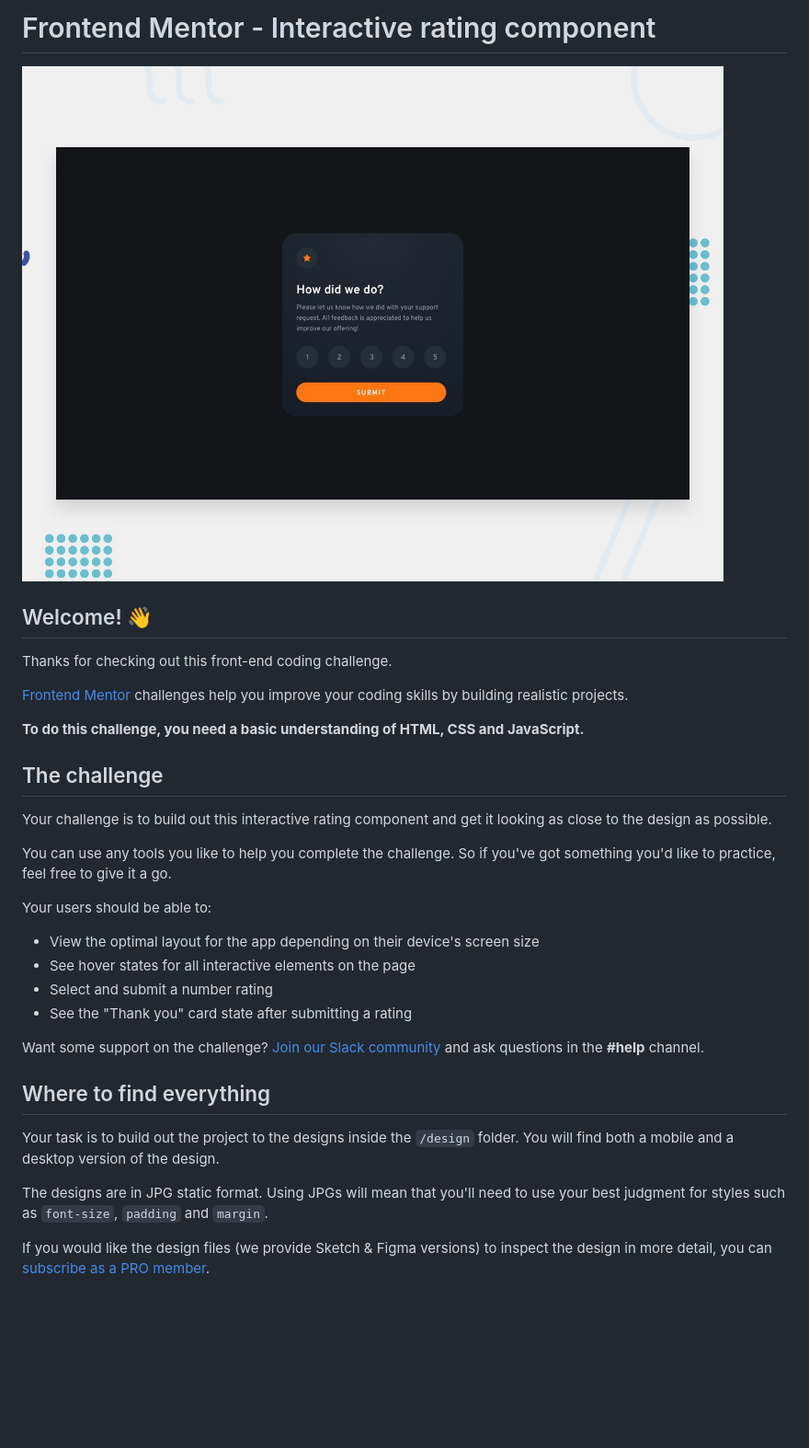
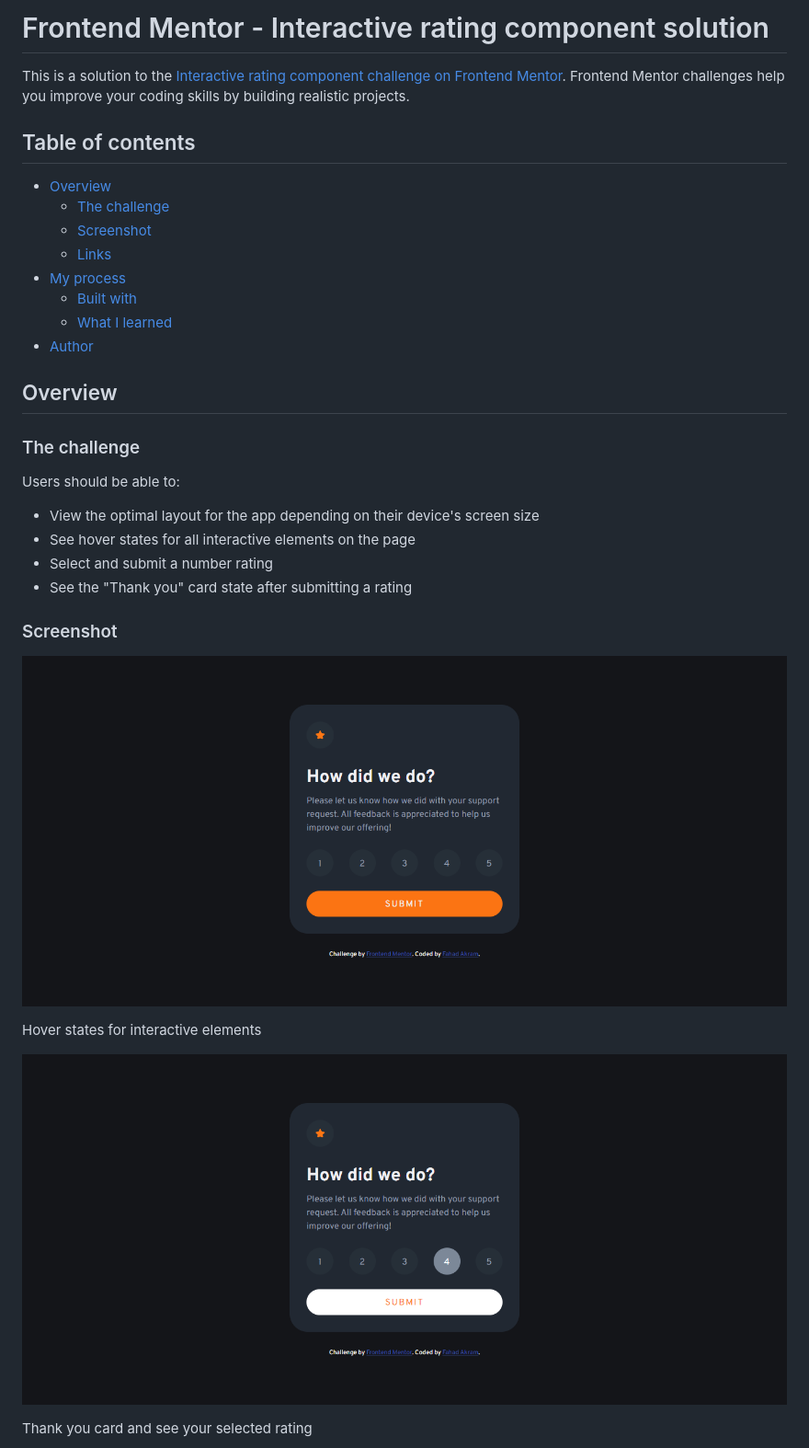
Before and after one commit to FaDiiiLeo/interactive-rating-component, a Markdown page: README.md, the part around one of its changes. Shown at 92% size. GitHub-like rendering; pictures changed too: solution-images/image-1.png (added), solution-images/image-2.png (added); blank space fills up the shorter version.

Commit message:
added text and some images in the README.md file

```diff
--- a/README.md
+++ b/README.md
@@ -1,35 +1,36 @@
-# Frontend Mentor - Interactive rating component
+# Frontend Mentor - Interactive rating component solution
 
-![Design preview for the Interactive rating component coding challenge](./design/desktop-preview.jpg)
+This is a solution to the [Interactive rating component challenge on Frontend Mentor](https://www.frontendmentor.io/challenges/interactive-rating-component-koxpeBUmI). Frontend Mentor challenges help you improve your coding skills by building realistic projects.
 
-## Welcome! 👋
+## Table of contents
 
-Thanks for checking out this front-end coding challenge.
+- [Overview](#overview)
+  - [The challenge](#the-challenge)
+  - [Screenshot](#screenshot)
+  - [Links](#links)
+- [My process](#my-process)
+  - [Built with](#built-with)
+  - [What I learned](#what-i-learned)
+- [Author](#author)
 
-[Frontend Mentor](https://www.frontendmentor.io) challenges help you improve your coding skills by building realistic projects.
+## Overview
 
-**To do this challenge, you need a basic understanding of HTML, CSS and JavaScript.**
+### The challenge
 
-## The challenge
-
-Your challenge is to build out this interactive rating component and get it looking as close to the design as possible.
-
-You can use any tools you like to help you complete the challenge. So if you've got something you'd like to practice, feel free to give it a go.
-
-Your users should be able to:
+Users should be able to:
 
 - View the optimal layout for the app depending on their device's screen size
 - See hover states for all interactive elements on the page
 - Select and submit a number rating
 - See the "Thank you" card state after submitting a rating
 
-Want some support on the challenge? [Join our Slack community](https://www.frontendmentor.io/slack) and ask questions in the **#help** channel.
+### Screenshot
 
-## Where to find everything
+![](solution-images/image-1.png)
 
-Your task is to build out the project to the designs inside the `/design` folder. You will find both a mobile and a desktop version of the design.
+Hover states for interactive elements
 
-The designs are in JPG static format. Using JPGs will mean that you'll need to use your best judgment for styles such as `font-size`, `padding` and `margin`.
+![](solution-images/image-2.png)
 
-If you would like the design files (we provide Sketch & Figma versions) to inspect the design in more detail, you can [subscribe as a PRO member](https://www.frontendmentor.io/pro).
+Thank you card and see your selected rating
 
```
Also changed, not shown: other parts of README.md (+26 -49 lines), README-template.md (deleted, +0 -111 lines), solution-images/image-3.png (added), 2 other files.
